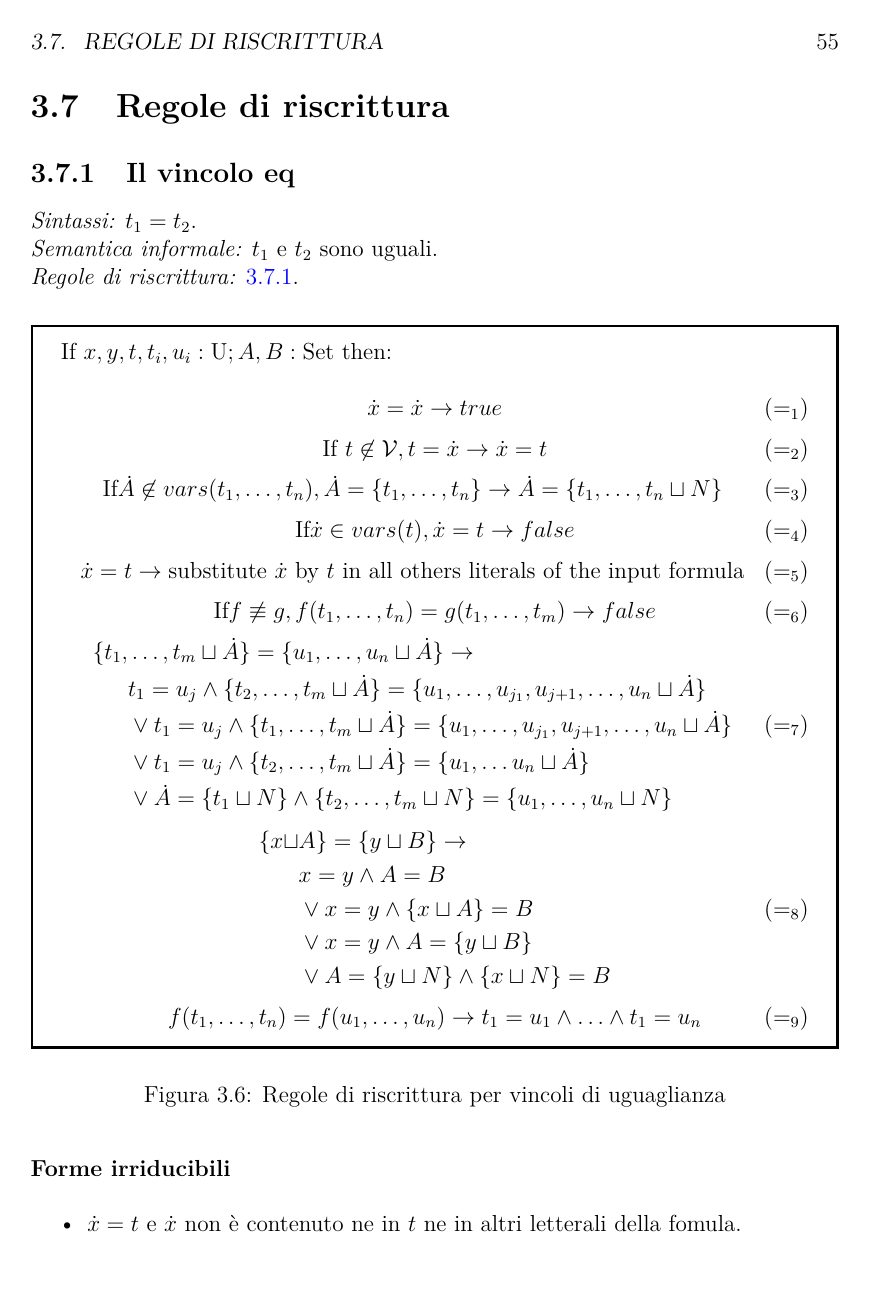
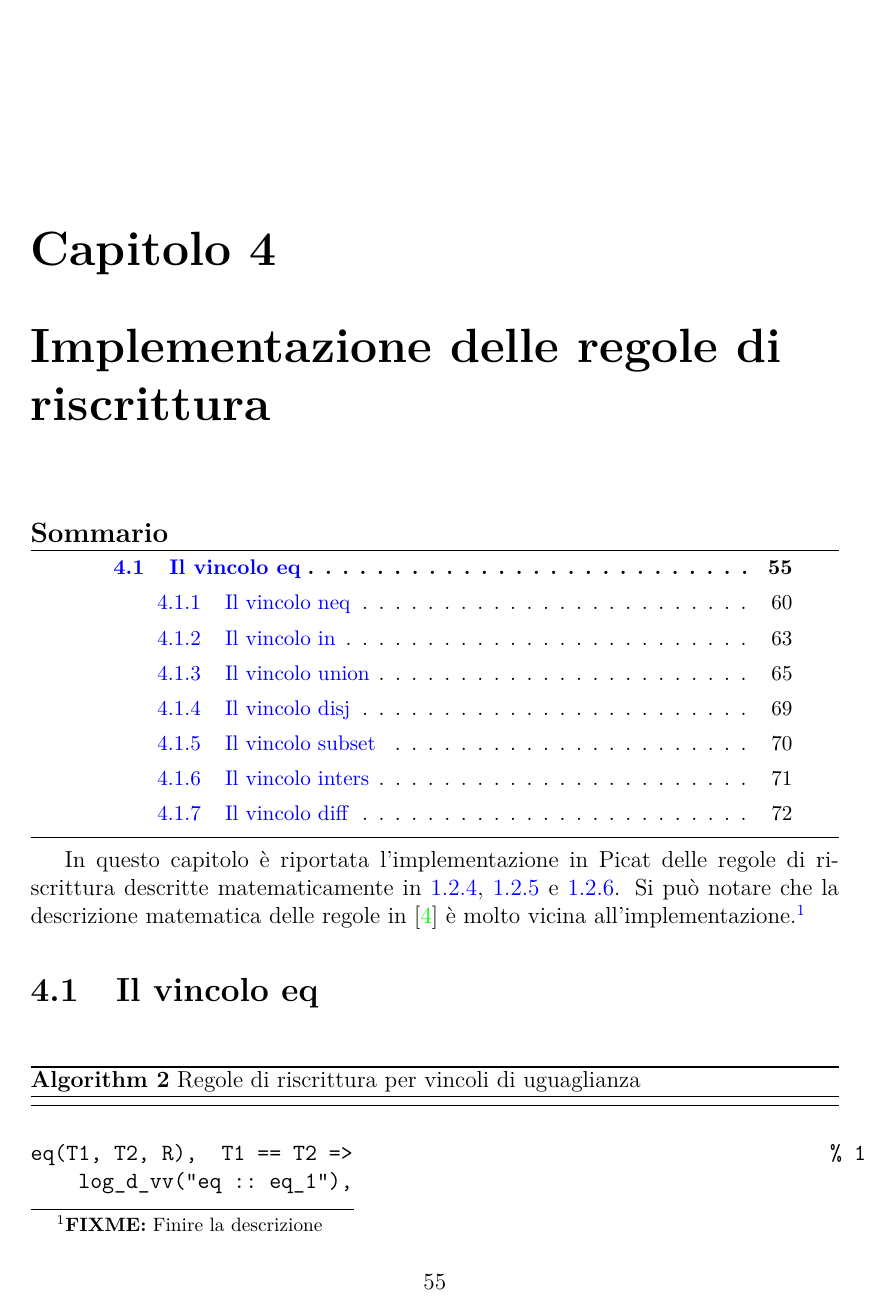
Before and after one commit to lparolari/bachelor-thesis, a LaTeX thesis (thesis.tex): page 55 of 89. Compiled offline with pdfLaTeX.

Commit message:
Move rewrite rules from impl to lset chapter

```diff
--- a/thesis.tex
+++ b/thesis.tex
@@ -2210,75 +2210,30 @@ al valore previsto, e se non lo è fallisce attivando il predicato
 
 \clearpage
 
-\section{Regole di riscrittura}
-
-\subsection{Il vincolo eq}
-
-\textit{Sintassi:} $t_1 = t_2$.\\
-\noindent\textit{Semantica informale:} $t_1$ e $t_2$ sono uguali.\\
-\noindent\textit{Regole di riscrittura:} \ref{fig:eq_constraints}.
-
-\begin{figure}[H]
-\label{fig:eq_constraints}
-
-\begin{tcolorbox}[colframe=black, colback=white, sharp corners]
-\setcounter{equation}{0}
-\renewcommand{\theequation}{=\textsubscript{\arabic{equation}}}
-
-If $x, y, t, t_i, u_i: \text{U}; A,B: \text{Set}$ then:
-
-\begin{equation}
-\dotx = \dotx \to true
-\end{equation}
-\begin{equation}
-\text{If } t \not\in \calV, t = \dotx \to \\ \dotx = t
-\end{equation}
-\begin{equation}
-\text{If} \dotA \not\in vars(t_1, \ldots, t_n), \dotA = \{ t_1, \ldots, t_n \} \to \dotA = \{ t_1, \ldots, t_n \sqcup N \}
-\end{equation}
-\begin{equation}
-\text{If} \dotx \in vars(t), \dotx = t \to false
-\end{equation}
-\begin{equation}
-\dotx = t \to \text{substitute $\dotx$ by $t$ in all others literals of the input formula}
-\end{equation}
-\begin{equation}
-\text{If} f \not\equiv g, f(t_1, \ldots, t_n) = g(t_1, \ldots, t_m) \to false
-\end{equation}
-\begin{equation}
-\begin{split}
-\{ t_1, & \ldots, t_m \sqcup \dotA \} = \{u_1, \ldots, u_n \sqcup \dotA \} \to \\
-& t_1 = u_j \land \{ t_2, \ldots, t_m \sqcup \dotA \} = \{ u_1, \ldots, u_{j_1}, u_{j+1}, \ldots, u_n \sqcup \dotA \} \\
-& \lor t_1 = u_j \land \{ t_1, \ldots, t_m \sqcup \dotA \} = \{ u_1, \ldots, u_{j_1}, u_{j+1}, \ldots, u_n \sqcup \dotA \} \\
-& \lor t_1 = u_j \land \{ t_2, \ldots, t_m \sqcup \dotA \} = \{ u_1, \ldots u_n \sqcup \dotA \} \\
-& \lor \dotA = \{ t_1 \sqcup N \} \land \{ t_2, \ldots, t_m \sqcup N \} = \{ u_1, \ldots, u_n \sqcup N \}
-\end{split}
-\end{equation}
-\begin{equation}
-\begin{split}
-\{ x \sqcup & A \} = \{ y \sqcup B \} \to \\
-& x = y \land A = B \\
-& \lor x = y \land \{ x \sqcup A \} = B \\
-& \lor x = y \land A = \{ y \sqcup B \} \\
-& \lor A = \{ y \sqcup N \} \land \{ x \sqcup N \} = B
-\end{split}
-\end{equation}
-\begin{equation}
-f(t_1, \ldots, t_n) = f(u_1, \ldots, u_n) \to t_1 = u_1 \land \ldots \land t_1 = u_n
-\end{equation}
-
-\end{tcolorbox}
-
-\caption{Regole di riscrittura per vincoli di uguaglianza}
-\end{figure}
-
-\paragraph{Forme irriducibili}
-\begin{itemize}
-	\item $\dotx = t$ e $\dotx$ non è contenuto ne in $t$ ne in altri letterali della fomula.
-\end{itemize}
-
-\paragraph{Implementazione}
-
+
+
+
+%%% *******************************************************
+%%% Implementazione delle regole di riscrittura
+\chapter{Implementazione delle regole di riscrittura}
+\label{ch:impl}
+
+\minitoc
+
+In questo capitolo è riportata l'implementazione in Picat delle regole
+di riscrittura descritte matematicamente in
+\ref{subsec:clpbasedlang_lset_rewriteeq},
+\ref{subsec:clpbasedlang_lset_rewriteset} e
+\ref{subsec:clpbasedlang_lset_rewriteneg}. Si può notare che la
+descrizione matematica delle regole in \cite{Rossi18} è molto vicina
+all’implementazione.\fixme{Finire la descrizione}
+
+\section{Il vincolo eq}
+
+\begin{algorithm}[H]
+	\caption{Regole di riscrittura per vincoli di uguaglianza}
+	\label{alg:eq_constraints}
+\end{algorithm}
 \begin{verbatim}
 eq(T1, T2, R),  T1 == T2 =>                                        % 1
     log_d_vv("eq :: eq_1"),
```
